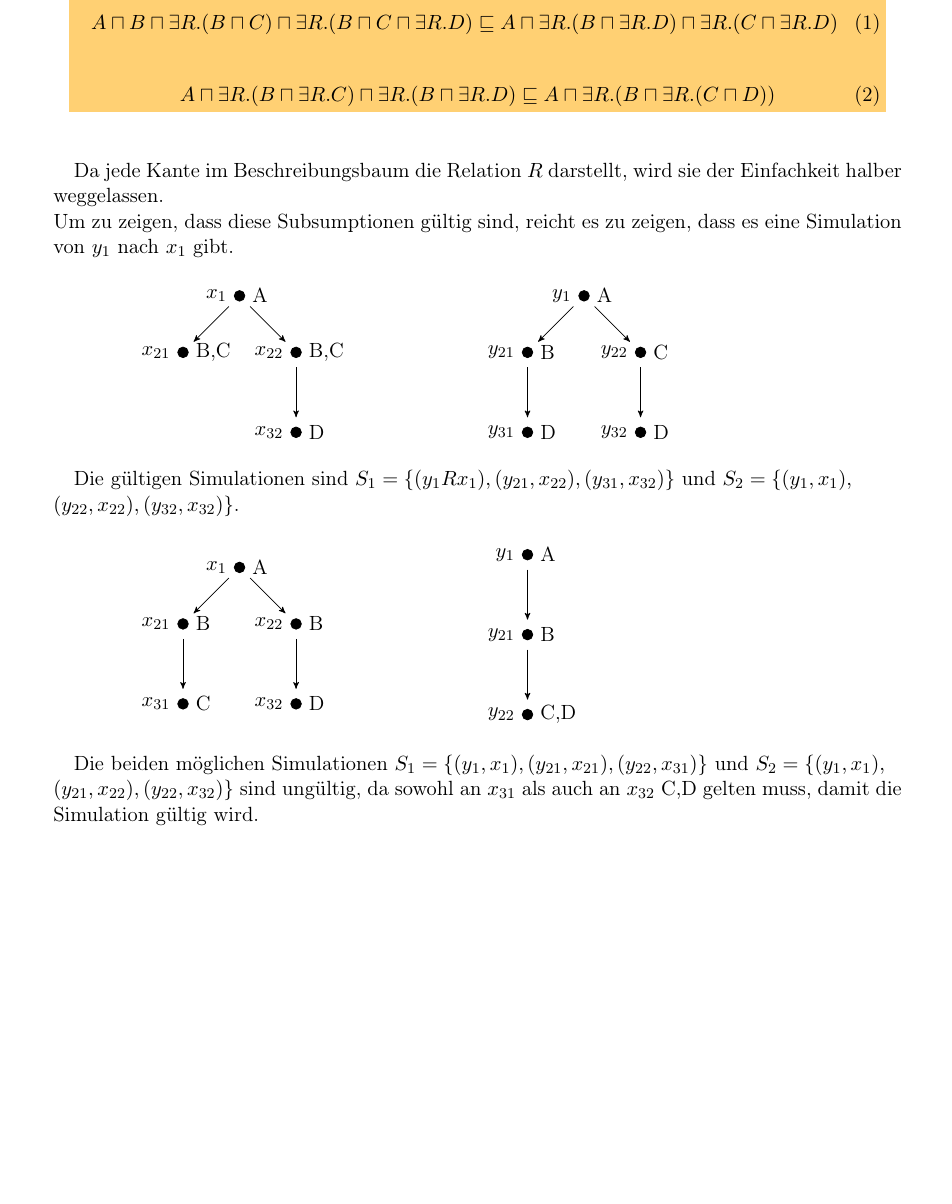
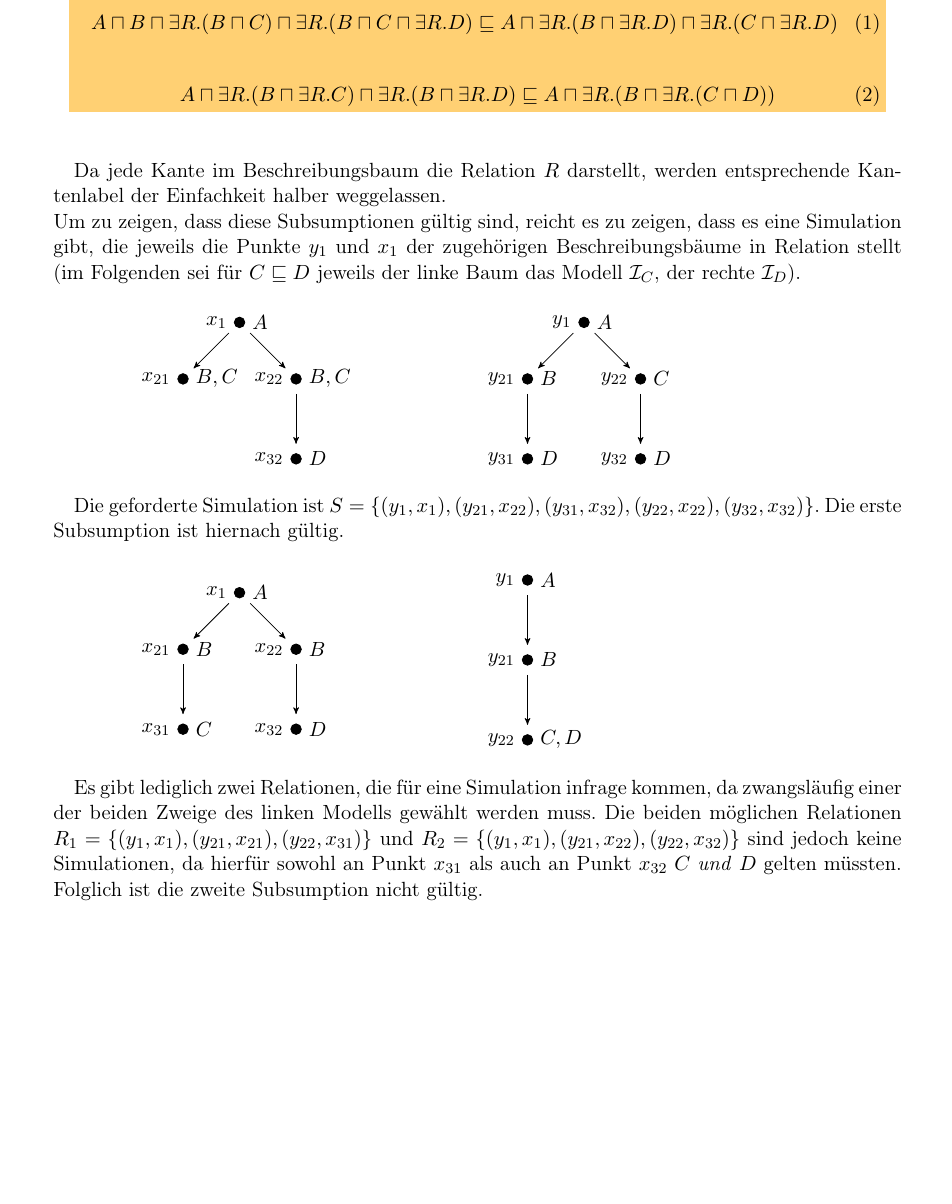
Before and after one commit to quaestor/ontosweb, a LaTeX document (main.tex, which reads uebung6.tex): part of page 22 of 22, cut so that both start at the same text. Compiled offline with pdfLaTeX.

Commit message:
Aufgabe 2 fixed …

```diff
--- a/uebung6.tex
+++ b/uebung6.tex
@@ -64,11 +64,12 @@ Somit gilt die Behauptung.
 \end{equation}
 }
 
-Da jede Kante im Beschreibungsbaum die Relation $R$ darstellt, wird sie der
-Einfachkeit halber weggelassen. \\
+Da jede Kante im Beschreibungsbaum die Relation $R$ darstellt, werden
+entsprechende Kantenlabel der Einfachkeit halber weggelassen. \\
 Um zu zeigen, dass diese Subsumptionen gültig sind, reicht es zu zeigen, dass es
-eine Simulation von $y_1$ nach $x_1$ gibt.
-
+eine Simulation gibt, die jeweils die Punkte $y_1$ und $x_1$ der zugehörigen
+Beschreibungsbäume in Relation stellt (im Folgenden sei für $C \sqsubseteq D$
+jeweils der linke Baum das Modell $\mathcal{I}_C$, der rechte $\mathcal{I}_D$).
 
 \begin{center}
 \begin{minipage}{0.4\textwidth}
@@ -93,11 +94,11 @@ eine Simulation von $y_1$ nach $x_1$ gibt.
   size=1pt,fill,=black,draw,font=\sffamily\Large\bfseries},
   not main node/.style={circle,inner sep=2pt,minimum size=1pt,fill=black,draw,font=\sffamily\Large\bfseries}]
 
-  \node[main node,label=west:$y_1$,label=east:{A}] (1) {};
-  \node[main node,label=west:$y_{21}$,label=east:{B}] (2) [below left of=1] {};
-  \node[main node,label=west:$y_{31}$,label=east:{D}] (3) [below of=2] {};
-  \node[main node,label=west:$y_{22}$,label=east:{C}] (4) [below right of=1] {};
-  \node[not main node,label=west:$y_{32}$,label=east:{D}] (5) [below of=4] {};
+  \node[main node,label=west:$y_1$,label=east:{$A$}] (1) {};
+  \node[main node,label=west:$y_{21}$,label=east:{$B$}] (2) [below left of=1] {};
+  \node[main node,label=west:$y_{31}$,label=east:{$D$}] (3) [below of=2] {};
+  \node[main node,label=west:$y_{22}$,label=east:{$C$}] (4) [below right of=1] {};
+  \node[not main node,label=west:$y_{32}$,label=east:{$D$}] (5) [below of=4] {};
 
   \path[every node/.style={font=\sffamily\small}]
     (1) edge node [right] {} (2)
@@ -108,10 +109,9 @@ eine Simulation von $y_1$ nach $x_1$ gibt.
 \end{minipage}
 \end{center}
 
-Die gültigen Simulationen sind $S_1 = \{(y_1 R x_1), (y_{21}, x_{22}), (y_{31},
-x_{32})\}$
-und $S_2 = \{(y_1, x_1),\\ (y_{22}, x_{22}), (y_{32}, x_{32})\}$.
-
+Die geforderte Simulation ist $S = \{(y_1, x_1), (y_{21}, x_{22}), (y_{31},
+x_{32}), (y_{22}, x_{22}), (y_{32}, x_{32})\}$. Die erste Subsumption ist
+hiernach gültig.
 
 \begin{center}
 \begin{minipage}{0.4\textwidth}
@@ -120,11 +120,11 @@ und $S_2 = \{(y_1, x_1),\\ (y_{22}, x_{22}), (y_{32}, x_{32})\}$.
   size=1pt,fill,=black,draw,font=\sffamily\Large\bfseries},
   not main node/.style={circle,inner sep=2pt,minimum size=1pt,fill=black,draw,font=\sffamily\Large\bfseries}]
 
-  \node[main node,label=west:$x_1$,label=east:{A}] (1) {};
-  \node[main node,label=west:$x_{21}$,label=east:{B}] (2) [below left of=1] {};
-  \node[main node,label=west:$x_{31}$,label=east:{C}] (3) [below of=2] {};
-  \node[main node,label=west:$x_{22}$,label=east:{B}] (4) [below right of=1] {};
-  \node[not main node,label=west:$x_{32}$,label=east:{D}] (5) [below of=4] {};
+  \node[main node,label=west:$x_1$,label=east:{$A$}] (1) {};
+  \node[main node,label=west:$x_{21}$,label=east:{$B$}] (2) [below left of=1] {};
+  \node[main node,label=west:$x_{31}$,label=east:{$C$}] (3) [below of=2] {};
+  \node[main node,label=west:$x_{22}$,label=east:{$B$}] (4) [below right of=1] {};
+  \node[not main node,label=west:$x_{32}$,label=east:{$D$}] (5) [below of=4] {};
 
   \path[every node/.style={font=\sffamily\small}]
     (1) edge node [right] {} (2)
@@ -150,8 +150,10 @@ und $S_2 = \{(y_1, x_1),\\ (y_{22}, x_{22}), (y_{32}, x_{32})\}$.
 \end{minipage}
 \end{center}
 
-Die beiden möglichen Simulationen $S_1 = \{(y_1, x_1), (y_{21}, x_{21}), (y_{22},
-x_{31})\}$ und $S_2 = \{ (y_1,  x_1),\\ (y_{21}, x_{22}), (y_{22},
-x_{32})\}$ sind ungültig,
-da sowohl an $x_{31}$ als auch an $x_{32}$ C,D gelten muss, damit die
-Simulation gültig wird.
+Es gibt lediglich zwei Relationen, die für eine Simulation infrage kommen, da
+zwangsläufig einer der beiden Zweige des linken Modells gewählt werden muss.
+Die beiden möglichen Relationen $R_1 = \{(y_1, x_1), (y_{21}, x_{21}), (y_{22},
+x_{31})\}$ und $R_2 = \{ (y_1,  x_1), (y_{21}, x_{22}), (y_{22}, x_{32})\}$
+sind jedoch keine Simulationen, da hierfür sowohl an Punkt $x_{31}$ als auch an
+Punkt $x_{32}$ $C$ \emph{und} $D$ gelten müssten. Folglich ist die zweite
+Subsumption nicht gültig.
```
Also changed, not shown: uebung6.tex (14 more changed lines).
